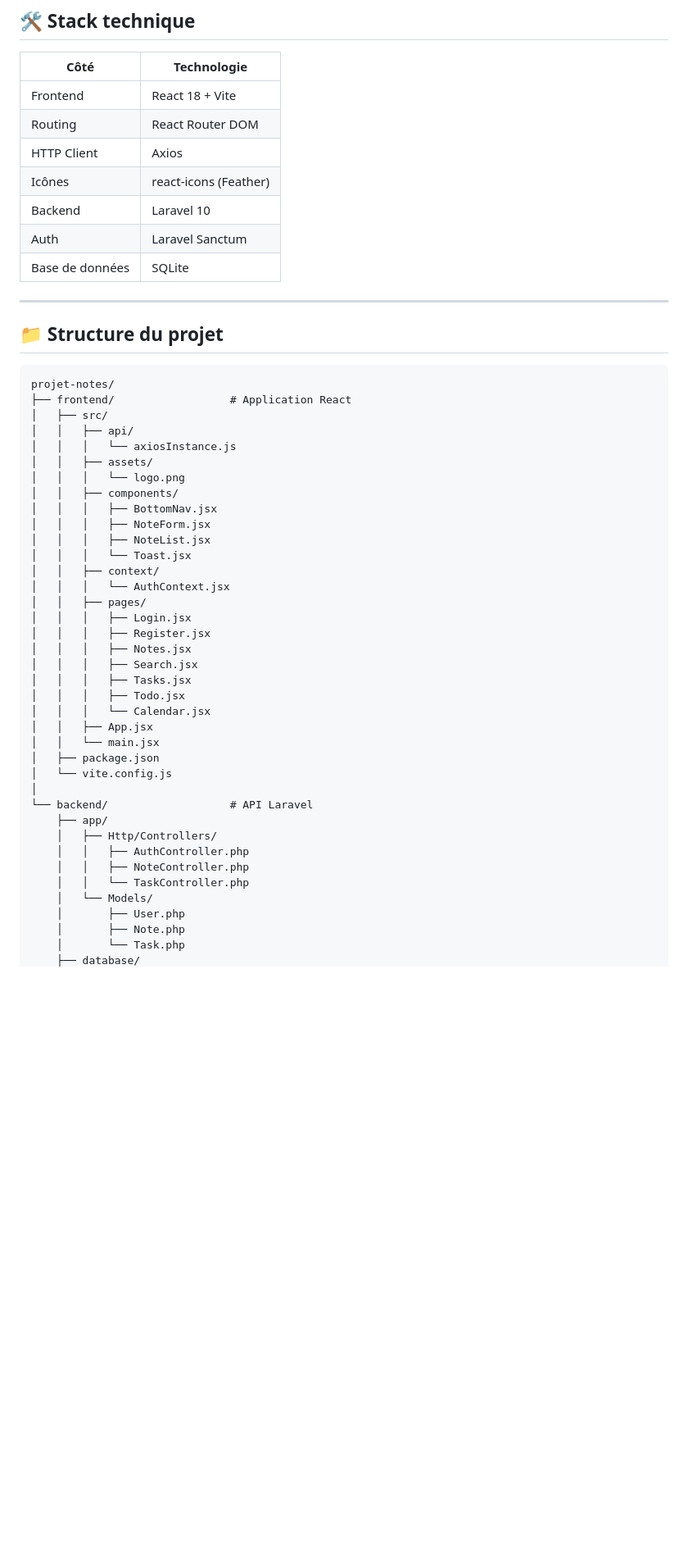
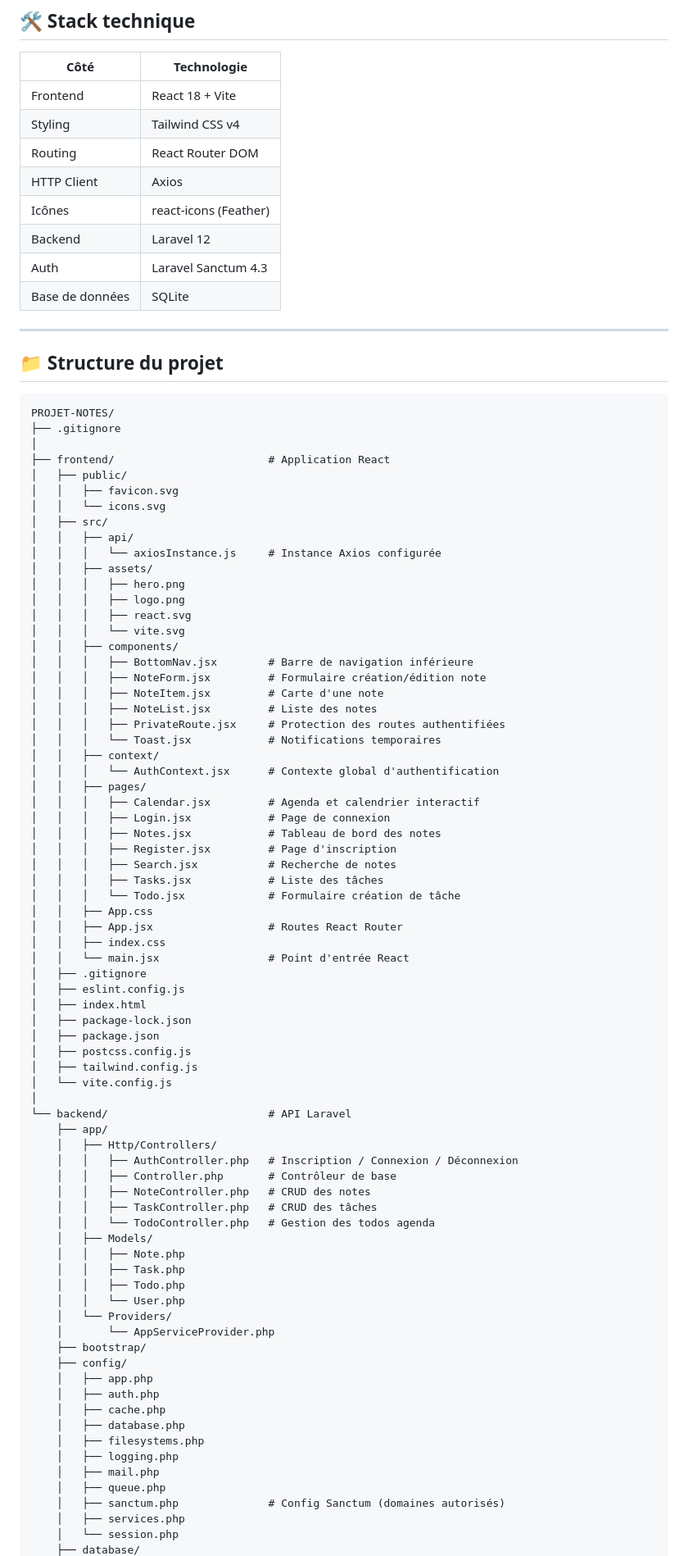
Before and after one commit to eyatrabelsi-bot/notes, a Markdown page: frontend/README.md, the part around one of its changes. Shown at 82% size. Drawn GitHub-style; blank space fills up the shorter version.

Commit message:
final readme file

````diff
--- a/frontend/README.md
+++ b/frontend/README.md
@@ -21,11 +21,12 @@
 | Côté | Technologie |
 |------|-------------|
 | Frontend | React 18 + Vite |
+| Styling | Tailwind CSS v4 |
 | Routing | React Router DOM |
 | HTTP Client | Axios |
 | Icônes | react-icons (Feather) |
-| Backend | Laravel 10 |
-| Auth | Laravel Sanctum |
+| Backend | Laravel 12 |
+| Auth | Laravel Sanctum 4.3 |
 | Base de données | SQLite |
 
 ---
@@ -33,41 +34,77 @@
 ## 📁 Structure du projet
 
 ```
-projet-notes/
-├── frontend/                  # Application React
+PROJET-NOTES/
+├── .gitignore
+│
+├── frontend/                        # Application React
+│   ├── public/
+│   │   ├── favicon.svg
+│   │   └── icons.svg
 │   ├── src/
 │   │   ├── api/
-│   │   │   └── axiosInstance.js
+│   │   │   └── axiosInstance.js     # Instance Axios configurée
 │   │   ├── assets/
-│   │   │   └── logo.png
+│   │   │   ├── hero.png
+│   │   │   ├── logo.png
+│   │   │   ├── react.svg
+│   │   │   └── vite.svg
 │   │   ├── components/
-│   │   │   ├── BottomNav.jsx
-│   │   │   ├── NoteForm.jsx
-│   │   │   ├── NoteList.jsx
-│   │   │   └── Toast.jsx
+│   │   │   ├── BottomNav.jsx        # Barre de navigation inférieure
+│   │   │   ├── NoteForm.jsx         # Formulaire création/édition note
+│   │   │   ├── NoteItem.jsx         # Carte d'une note
+│   │   │   ├── NoteList.jsx         # Liste des notes
+│   │   │   ├── PrivateRoute.jsx     # Protection des routes authentifiées
+│   │   │   └── Toast.jsx            # Notifications temporaires
 │   │   ├── context/
-│   │   │   └── AuthContext.jsx
+│   │   │   └── AuthContext.jsx      # Contexte global d'authentification
 │   │   ├── pages/
-│   │   │   ├── Login.jsx
-│   │   │   ├── Register.jsx
-│   │   │   ├── Notes.jsx
-│   │   │   ├── Search.jsx
-│   │   │   ├── Tasks.jsx
-│   │   │   ├── Todo.jsx
-│   │   │   └── Calendar.jsx
-│   │   ├── App.jsx
-│   │   └── main.jsx
+│   │   │   ├── Calendar.jsx         # Agenda et calendrier interactif
+│   │   │   ├── Login.jsx            # Page de connexion
+│   │   │   ├── Notes.jsx            # Tableau de bord des notes
+│   │   │   ├── Register.jsx         # Page d'inscription
+│   │   │   ├── Search.jsx           # Recherche de notes
+│   │   │   ├── Tasks.jsx            # Liste des tâches
+│   │   │   └── Todo.jsx             # Formulaire création de tâche
+│   │   ├── App.css
+│   │   ├── App.jsx                  # Routes React Router
+│   │   ├── index.css
+│   │   └── main.jsx                 # Point d'entrée React
+│   ├── .gitignore
+│   ├── eslint.config.js
+│   ├── index.html
+│   ├── package-lock.json
 │   ├── package.json
+│   ├── postcss.config.js
+│   ├── tailwind.config.js
 │   └── vite.config.js
 │
-└── backend/                   # API Laravel
+└── backend/                         # API Laravel
     ├── app/
     │   ├── Http/Controllers/
-    │   │   ├── AuthController.php
-    │   │   ├── NoteController.php
-    │   │   └── TaskController.php
-    │   └── Models/
-    │       ├── User.php
-    │       ├── Note.php
-    │       └── Task.php
+    │   │   ├── AuthController.php   # Inscription / Connexion / Déconnexion
+    │   │   ├── Controller.php       # Contrôleur de base
+    │   │   ├── NoteController.php   # CRUD des notes
+    │   │   ├── TaskController.php   # CRUD des tâches
+    │   │   └── TodoController.php   # Gestion des todos agenda
+    │   ├── Models/
+    │   │   ├── Note.php
+    │   │   ├── Task.php
+    │   │   ├── Todo.php
+    │   │   └── User.php
+    │   └── Providers/
+    │       └── AppServiceProvider.php
+    ├── bootstrap/
+    ├── config/
+    │   ├── app.php
+    │   ├── auth.php
+    │   ├── cache.php
+    │   ├── database.php
+    │   ├── filesystems.php
+    │   ├── logging.php
+    │   ├── mail.php
+    │   ├── queue.php
+    │   ├── sanctum.php              # Config Sanctum (domaines autorisés)
+    │   ├── services.php
+    │   └── session.php
     ├── database/
````
Also changed, not shown: other parts of frontend/README.md (+40 -24 lines).
